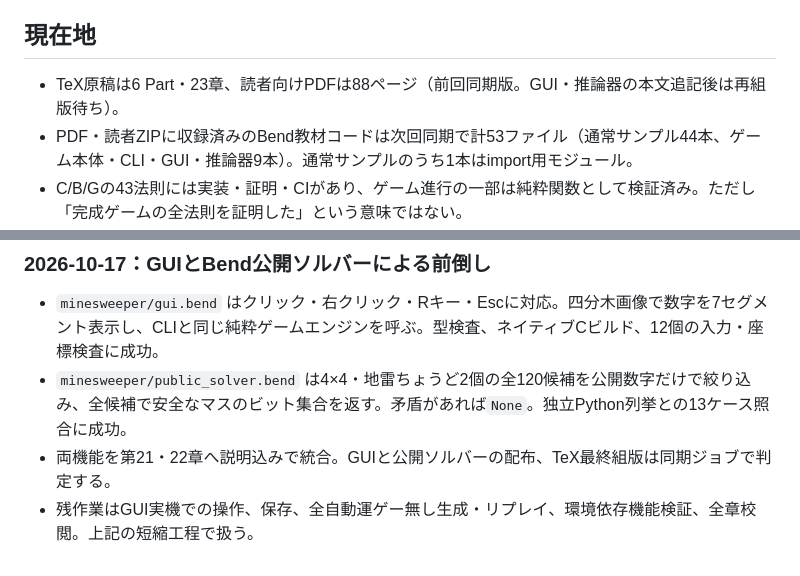
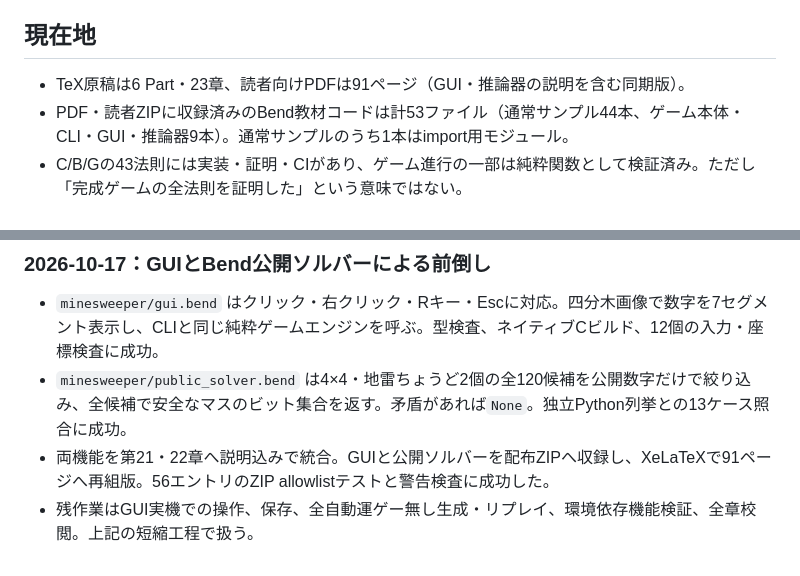
Before and after one commit to Nasu726/bend2-intro-with-life, a Markdown page: intermediate/COMPLETION_PLAN.md, 2 parts joined by grey strips. GitHub-like rendering.

Commit message:
docs(intermediate): record successful 91-page GUI and public solver release sync

```diff
--- a/intermediate/COMPLETION_PLAN.md
+++ b/intermediate/COMPLETION_PLAN.md
@@ -4,8 +4,8 @@
 
 ## 現在地
 
-- TeX原稿は6 Part・23章、読者向けPDFは88ページ（前回同期版。GUI・推論器の本文追記後は再組版待ち）。
-- PDF・読者ZIPに収録済みのBend教材コードは次回同期で計53ファイル（通常サンプル44本、ゲーム本体・CLI・GUI・推論器9本）。通常サンプルのうち1本はimport用モジュール。
+- TeX原稿は6 Part・23章、読者向けPDFは91ページ（GUI・推論器の説明を含む同期版）。
+- PDF・読者ZIPに収録済みのBend教材コードは計53ファイル（通常サンプル44本、ゲーム本体・CLI・GUI・推論器9本）。通常サンプルのうち1本はimport用モジュール。
 - C/B/Gの43法則には実装・証明・CIがあり、ゲーム進行の一部は純粋関数として検証済み。ただし「完成ゲームの全法則を証明した」という意味ではない。
 - GUI本体は実装・型検査・Linuxネイティブビルド・12件の純粋入力テスト済み。4×4・地雷2個の公開情報推論もBendへ追加し、独立13ケースで検証済み。一方、GUI実機操作・保存復元・運ゲー無し盤面生成の統合、GPU/FFI等の環境依存試験は未完了。
 - 執筆の進捗と実装の進捗は別に記録する。全章に本文があるというだけでは完成とは判定しない。
@@ -100,5 +100,5 @@
 
 - `minesweeper/gui.bend` はクリック・右クリック・Rキー・Escに対応。四分木画像で数字を7セグメント表示し、CLIと同じ純粋ゲームエンジンを呼ぶ。型検査、ネイティブCビルド、12個の入力・座標検査に成功。
 - `minesweeper/public_solver.bend` は4×4・地雷ちょうど2個の全120候補を公開数字だけで絞り込み、全候補で安全なマスのビット集合を返す。矛盾があれば`None`。独立Python列挙との13ケース照合に成功。
-- 両機能を第21・22章へ説明込みで統合。GUIと公開ソルバーの配布、TeX最終組版は同期ジョブで判定する。
+- 両機能を第21・22章へ説明込みで統合。GUIと公開ソルバーを配布ZIPへ収録し、XeLaTeXで91ページへ再組版。56エントリのZIP allowlistテストと警告検査に成功した。
 - 残作業はGUI実機での操作、保存、全自動運ゲー無し生成・リプレイ、環境依存機能検証、全章校閲。上記の短縮工程で扱う。
```
